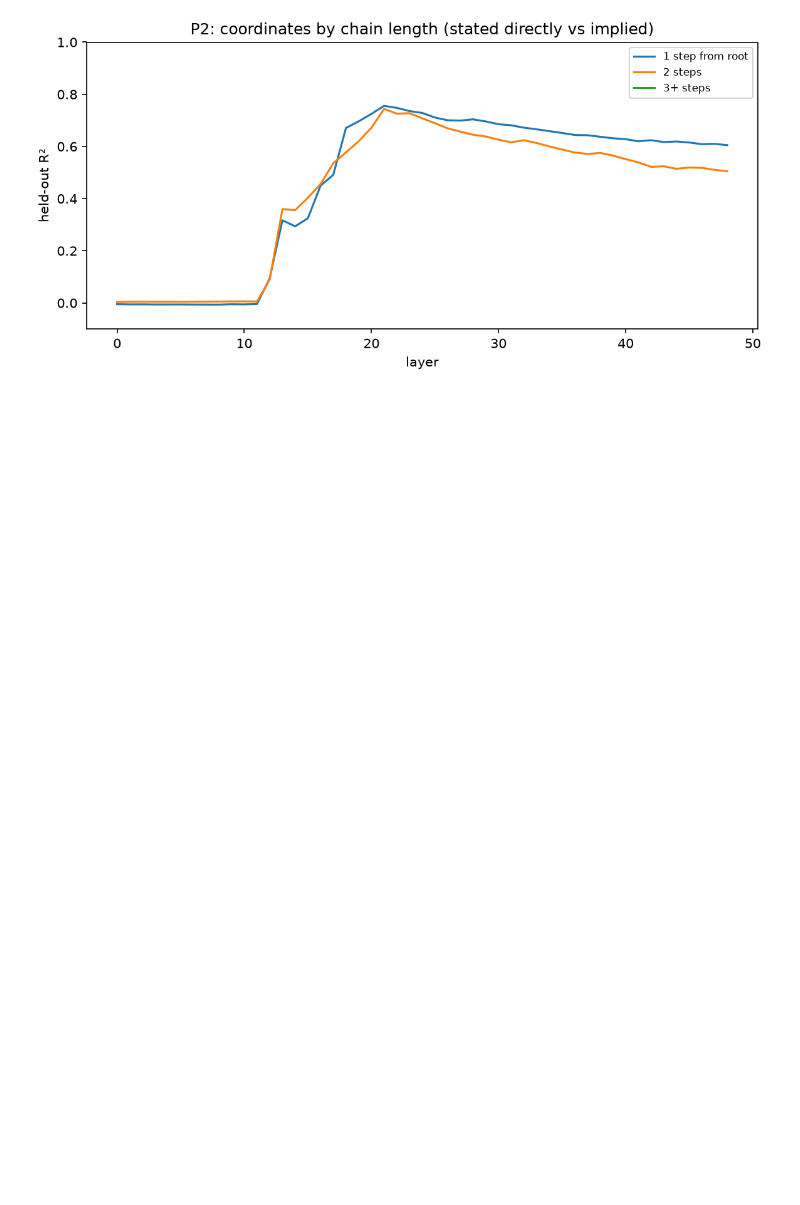
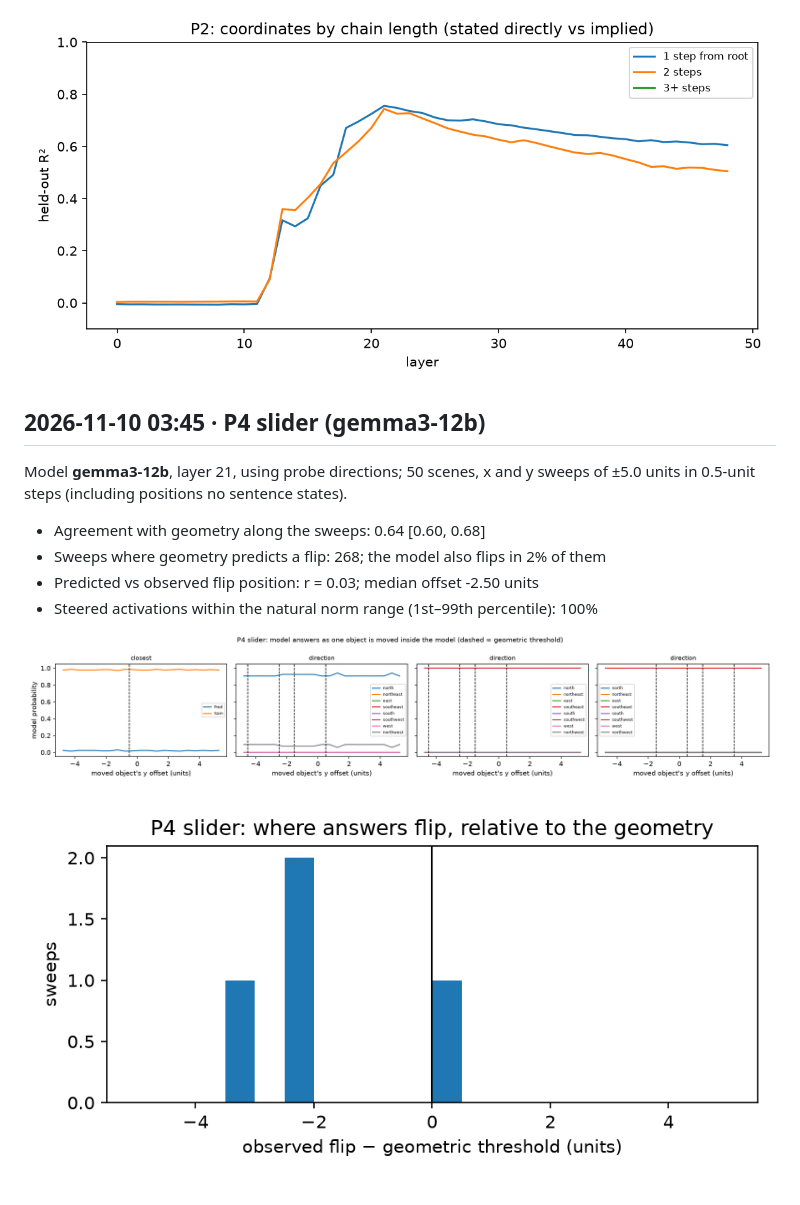
Before and after one commit to ccgomezn/geometry-llm, a Markdown page: results/RESULTS.md, the part around the change. Drawn GitHub-style; pictures changed too: results/figures/p4_slider_demo.png (added), results/figures/p4_slider_offsets.png (added); blank space fills up the shorter version.

Commit message:
results: P4 slider (probe-direction steering flips 2% of predicted answers)
Co-Authored-By: Claude Opus 5.5 <noreply@anthropic.com>

```diff
--- a/results/RESULTS.md
+++ b/results/RESULTS.md
@@ -450,3 +450,15 @@ Against the preregistered P2 criteria (as clarified):
 ![p2_r2_by_layer](figures/p2_r2_by_layer.png)
 
 ![p2_r2_by_hop](figures/p2_r2_by_hop.png)
+
+## 2026-11-10 03:45 · P4 slider (gemma3-12b)
+Model **gemma3-12b**, layer 21, using probe directions; 50 scenes, x and y sweeps of ±5.0 units in 0.5-unit steps (including positions no sentence states).
+
+- Agreement with geometry along the sweeps: 0.64 [0.60, 0.68]
+- Sweeps where geometry predicts a flip: 268; the model also flips in 2% of them
+- Predicted vs observed flip position: r = 0.03; median offset -2.50 units
+- Steered activations within the natural norm range (1st–99th percentile): 100%
+
+![p4_slider_demo](figures/p4_slider_demo.png)
+
+![p4_slider_offsets](figures/p4_slider_offsets.png)
```
Also changed, not shown: paper/draft.md (+3 -1 lines), 2 other files.
